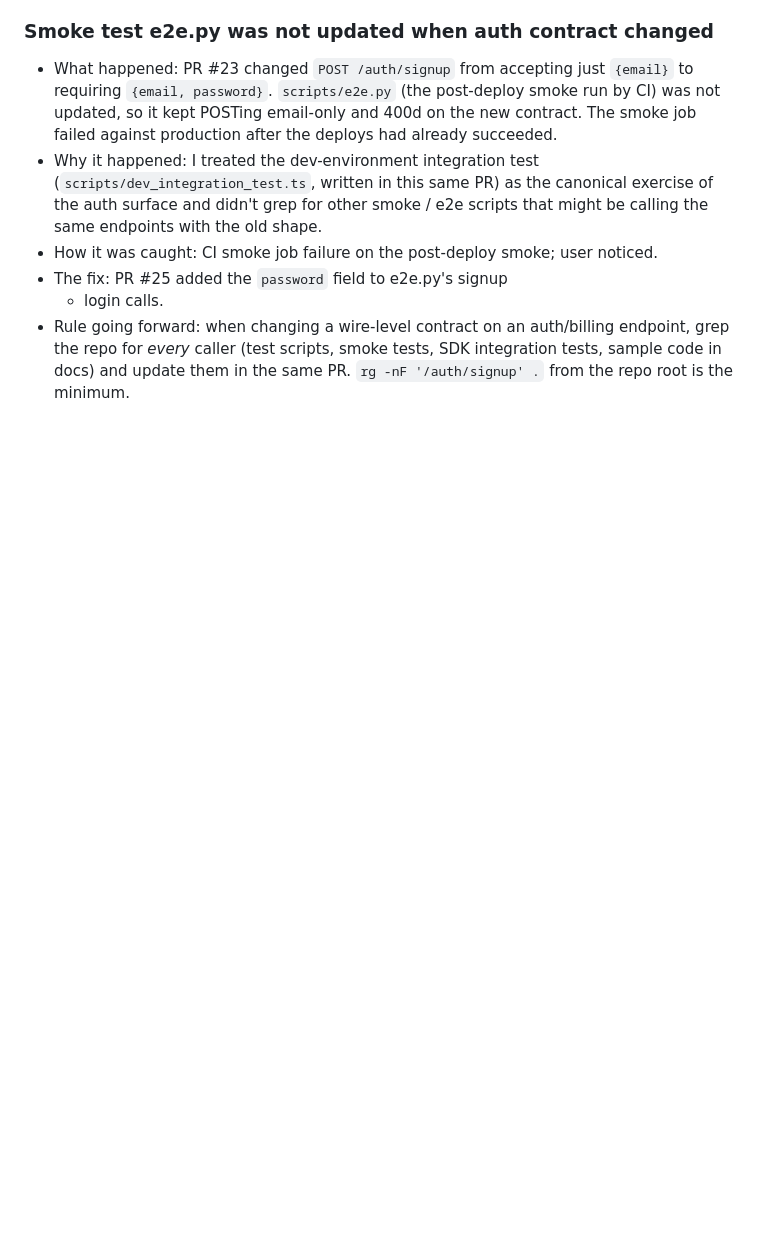
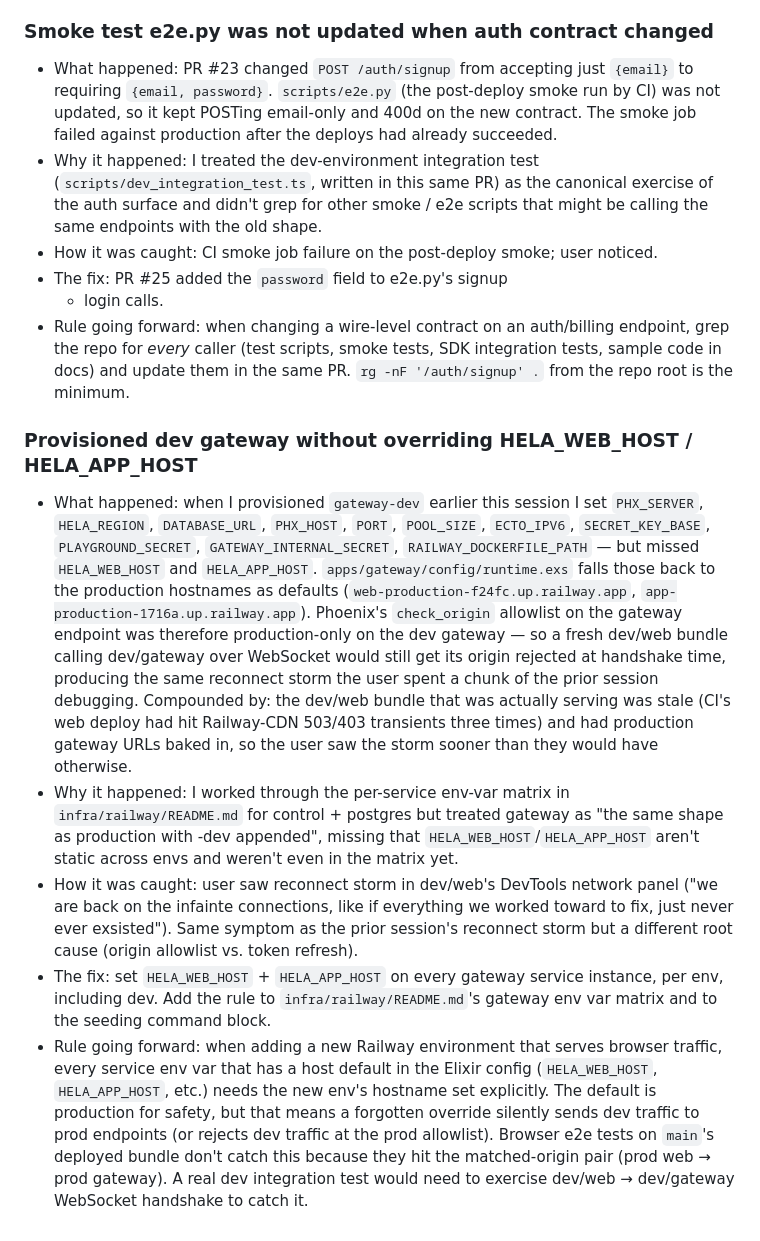
Before and after one commit to v0id-user/hela, a Markdown page: docs/dev/mistakes.md, the part around the change. Drawn GitHub-style; blank space fills up the shorter version.

```diff
--- a/docs/dev/mistakes.md
+++ b/docs/dev/mistakes.md
@@ -355,3 +355,49 @@ real ones if they happen.
   scripts, smoke tests, SDK integration tests, sample code in
   docs) and update them in the same PR.
   `rg -nF '/auth/signup' .` from the repo root is the minimum.
+
+### Provisioned dev gateway without overriding HELA_WEB_HOST / HELA_APP_HOST
+- What happened: when I provisioned `gateway-dev` earlier this
+  session I set `PHX_SERVER`, `HELA_REGION`, `DATABASE_URL`,
+  `PHX_HOST`, `PORT`, `POOL_SIZE`, `ECTO_IPV6`, `SECRET_KEY_BASE`,
+  `PLAYGROUND_SECRET`, `GATEWAY_INTERNAL_SECRET`,
+  `RAILWAY_DOCKERFILE_PATH` — but missed `HELA_WEB_HOST` and
+  `HELA_APP_HOST`. `apps/gateway/config/runtime.exs` falls those
+  back to the production hostnames as defaults
+  (`web-production-f24fc.up.railway.app`,
+  `app-production-1716a.up.railway.app`). Phoenix's
+  `check_origin` allowlist on the gateway endpoint was therefore
+  production-only on the dev gateway — so a fresh dev/web bundle
+  calling dev/gateway over WebSocket would still get its origin
+  rejected at handshake time, producing the same reconnect storm
+  the user spent a chunk of the prior session debugging.
+  Compounded by: the dev/web bundle that was actually serving was
+  stale (CI's web deploy had hit Railway-CDN 503/403 transients
+  three times) and had production gateway URLs baked in, so the
+  user saw the storm sooner than they would have otherwise.
+- Why it happened: I worked through the per-service env-var
+  matrix in `infra/railway/README.md` for control + postgres but
+  treated gateway as "the same shape as production with -dev
+  appended", missing that `HELA_WEB_HOST`/`HELA_APP_HOST` aren't
+  static across envs and weren't even in the matrix yet.
+- How it was caught: user saw reconnect storm in dev/web's
+  DevTools network panel ("we are back on the infainte
+  connections, like if everything we worked toward to fix, just
+  never ever exsisted"). Same symptom as the prior session's
+  reconnect storm but a different root cause (origin allowlist
+  vs. token refresh).
+- The fix: set `HELA_WEB_HOST` + `HELA_APP_HOST` on every
+  gateway service instance, per env, including dev. Add the rule
+  to `infra/railway/README.md`'s gateway env var matrix and to
+  the seeding command block.
+- Rule going forward: when adding a new Railway environment that
+  serves browser traffic, every service env var that has a host
+  default in the Elixir config (`HELA_WEB_HOST`,
+  `HELA_APP_HOST`, etc.) needs the new env's hostname set
+  explicitly. The default is production for safety, but that
+  means a forgotten override silently sends dev traffic to prod
+  endpoints (or rejects dev traffic at the prod allowlist).
+  Browser e2e tests on `main`'s deployed bundle don't catch this
+  because they hit the matched-origin pair (prod web → prod
+  gateway). A real dev integration test would need to exercise
+  dev/web → dev/gateway WebSocket handshake to catch it.
```
Also changed, not shown: infra/railway/README.md (+4 -0 lines).
